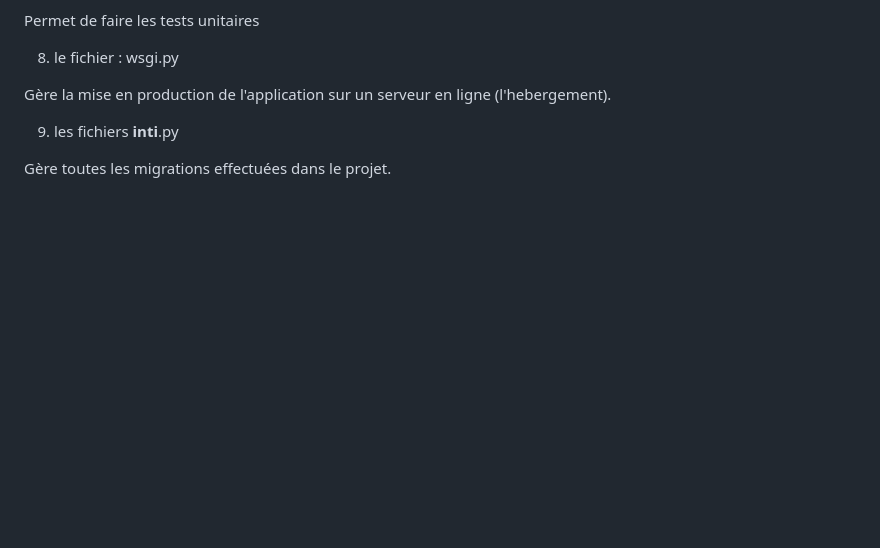
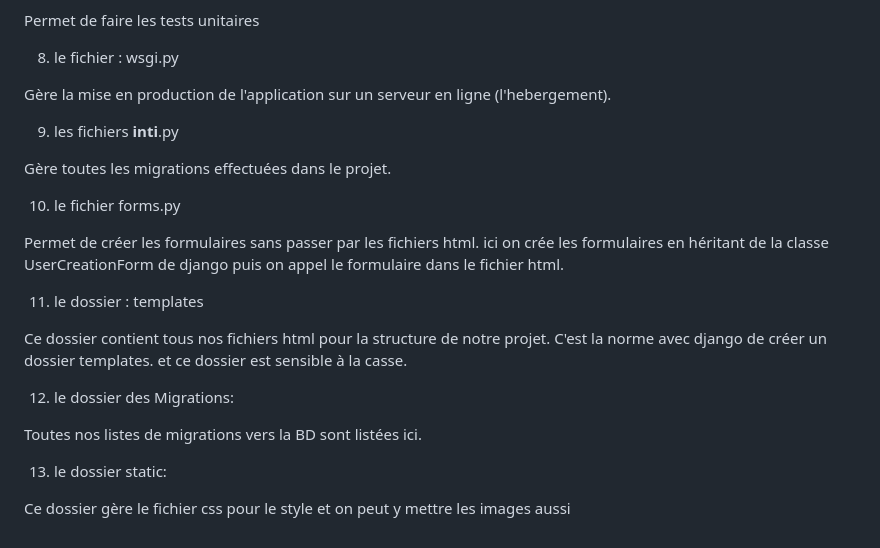
Before and after one commit to NGUMBINGENGELEANTOINE/FootZonePlus_Examen, a Markdown page: README.md, the part around the change. Drawn GitHub-style; blank space fills up the shorter version.

Commit message:
Update du fichier readme

```diff
--- a/README.md
+++ b/README.md
@@ -92,3 +92,19 @@ Gère la mise en production de l'application sur un serveur en ligne (l'hebergem
 9. les fichiers __inti__.py
 
 Gère toutes les migrations effectuées dans le projet.
+
+10. le fichier forms.py
+
+Permet de créer les formulaires sans passer par les fichiers html. ici on crée les formulaires en héritant de la classe UserCreationForm de django puis on appel le formulaire dans le fichier html.
+
+11. le dossier : templates
+
+Ce dossier contient tous nos fichiers html pour la structure de notre projet. C'est la norme avec django de créer un dossier templates. et ce dossier est sensible à la casse.
+
+12. le dossier des Migrations:
+
+Toutes nos listes de migrations vers la BD sont listées ici.
+
+13. le dossier static:
+
+Ce dossier gère le fichier css pour le style et on peut y mettre les images aussi
```
